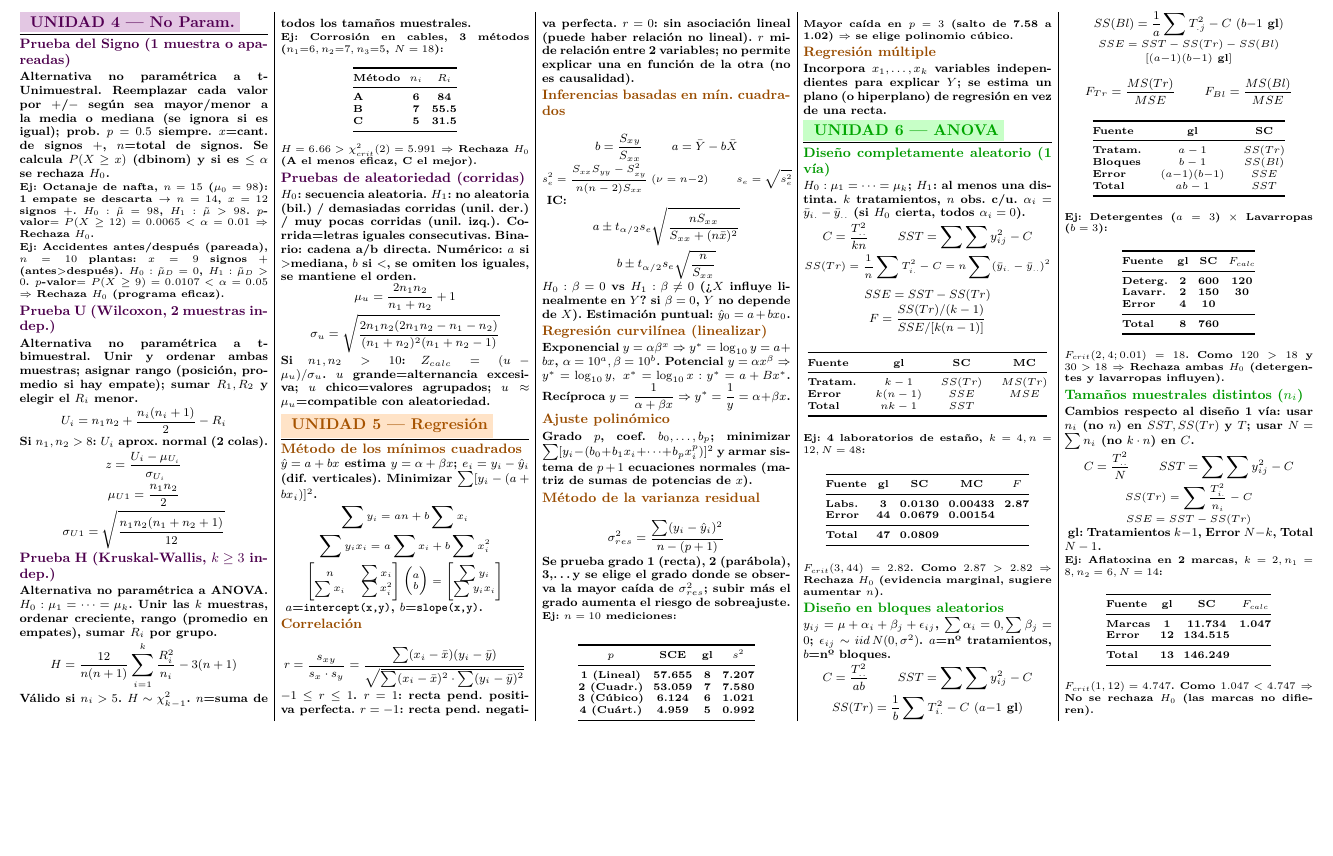
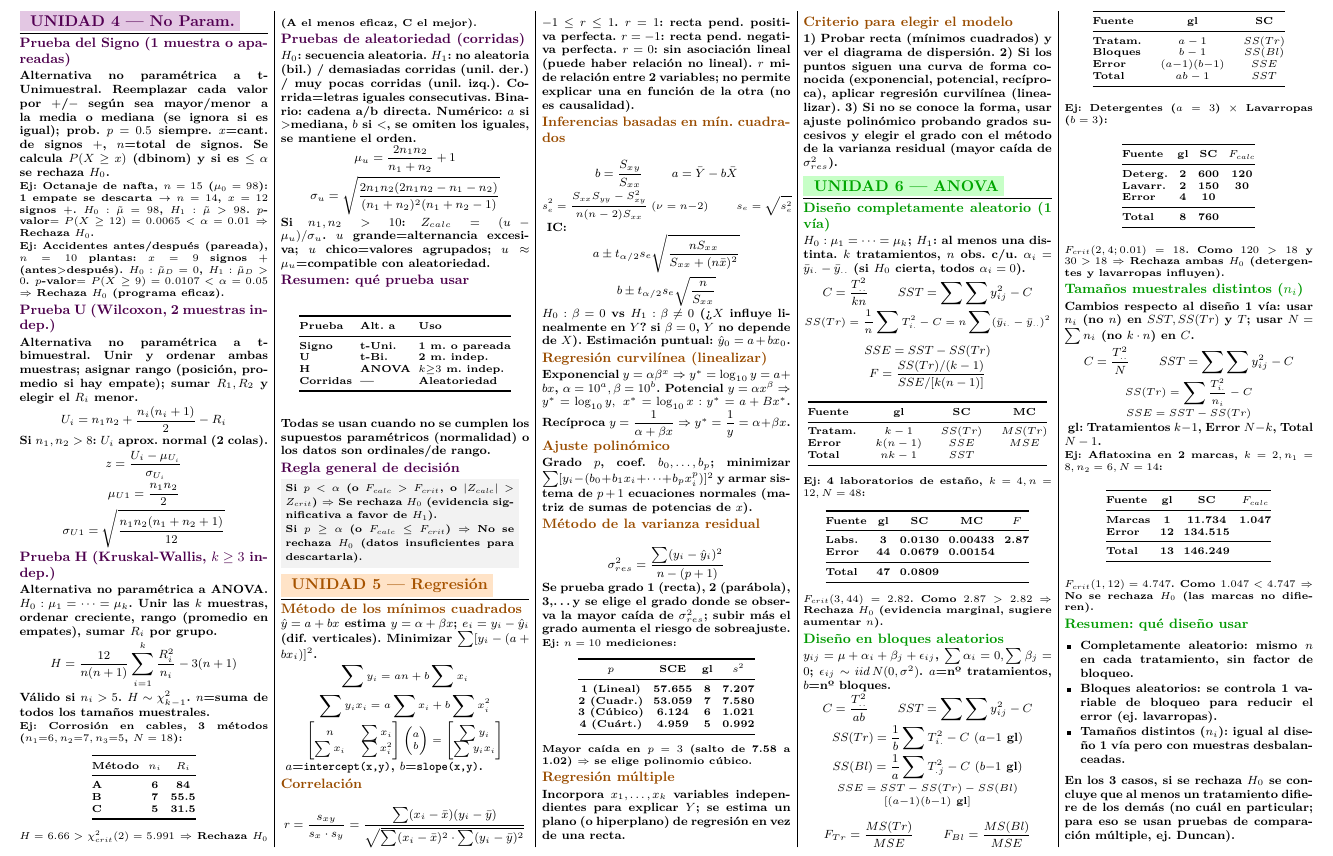
Before and after one commit to franespinola/estadistica2, a LaTeX document (latex/ayuda_memoria/ayuda_memoria_u4_u5_u6.tex): part of the page, cut so that both start at the same text, the shorter picture padded with empty space. Compiled offline with pdfLaTeX.

Commit message:
Add summary tables and decision rules for statistical tests in units 4, 5, and 6

```diff
--- a/latex/ayuda_memoria/ayuda_memoria_u4_u5_u6.tex
+++ b/latex/ayuda_memoria/ayuda_memoria_u4_u5_u6.tex
@@ -104,6 +104,30 @@ $H_0$: secuencia aleatoria. $H_1$: no aleatoria (bil.) / demasiadas corridas (un
 \]
 Si $n_1,n_2>10$: $Z_{calc}=(u-\mu_u)/\sigma_u$. $u$ grande=alternancia excesiva; $u$ chico=valores agrupados; $u\approx\mu_u$=compatible con aleatoriedad.
 
+\topic{violet}{Resumen: qué prueba usar}
+\begin{center}
+{\notesize
+\setlength{\tabcolsep}{2.5pt}
+\begin{tabular}{@{}l l l@{}}
+\toprule
+Prueba & Alt. a & Uso \\
+\midrule
+Signo & t-Uni. & 1 m. o pareada \\
+U & t-Bi. & 2 m. indep. \\
+H & ANOVA & $k{\geq}3$ m. indep. \\
+Corridas & --- & Aleatoriedad \\
+\bottomrule
+\end{tabular}
+}
+\end{center}
+Todas se usan cuando \textbf{no} se cumplen los supuestos paramétricos (normalidad) o los datos son ordinales/de rango.
+
+\topic{violet}{Regla general de decisión}
+\colorbox{gray!10}{\parbox{0.92\linewidth}{{\notesize
+Si $p<\alpha$ (o $F_{calc}>F_{crit}$, o $|Z_{calc}|>Z_{crit}$) $\Rightarrow$ \textbf{Se rechaza $H_0$} (evidencia significativa a favor de $H_1$).\\
+Si $p\geq\alpha$ (o $F_{calc}\leq F_{crit}$) $\Rightarrow$ \textbf{No se rechaza $H_0$} (datos insuficientes para descartarla).
+}}}
+
 %======================= UNIDAD 5 =======================
 \unithead{orange}{UNIDAD 5 --- Regresión}
 
@@ -182,6 +206,9 @@ Mayor caída en $p=3$ (salto de 7.58 a 1.02) $\Rightarrow$ se elige polinomio c
 
 \topic{orange}{Regresión múltiple}
 Incorpora $x_1,\ldots,x_k$ variables independientes para explicar $Y$; se estima un plano (o hiperplano) de regresión en vez de una recta.
+
+\topic{orange}{Criterio para elegir el modelo}
+1) Probar \textbf{recta} (mínimos cuadrados) y ver el diagrama de dispersión. 2) Si los puntos siguen una curva de forma conocida (exponencial, potencial, recíproca), aplicar \textbf{regresión curvilínea} (linealizar). 3) Si no se conoce la forma, usar \textbf{ajuste polinómico} probando grados sucesivos y elegir el grado con el \textbf{método de la varianza residual} (mayor caída de $\sigma_{res}^2$).
 
 %======================= UNIDAD 6 =======================
 \unithead{green}{UNIDAD 6 --- ANOVA}
@@ -323,5 +350,13 @@ Total & 13 & 146.249 & \\
 \end{center}
 $F_{crit}(1,12)=4.747$. Como $1.047<4.747$ $\Rightarrow$ \textbf{No se rechaza $H_0$} (las marcas no difieren).}
 
+\topic{green}{Resumen: qué diseño usar}
+\begin{itemize}[leftmargin=10pt,itemsep=1pt,topsep=1pt,parsep=0pt]
+  \item \textbf{Completamente aleatorio:} mismo $n$ en cada tratamiento, sin factor de bloqueo.
+  \item \textbf{Bloques aleatorios:} se controla 1 variable de bloqueo para reducir el error (ej. lavarropas).
+  \item \textbf{Tamaños distintos ($n_i$):} igual al diseño 1 vía pero con muestras desbalanceadas.
+\end{itemize}
+En los 3 casos, si se rechaza $H_0$ se concluye que \textbf{al menos un tratamiento difiere} de los demás (no cuál en particular; para eso se usan pruebas de comparación múltiple, ej. Duncan).
+
 \end{multicols}
 \end{document}
```
Also changed, not shown: latex/ayuda_memoria/ayuda_memoria_u4_u5_u6.pdf.
